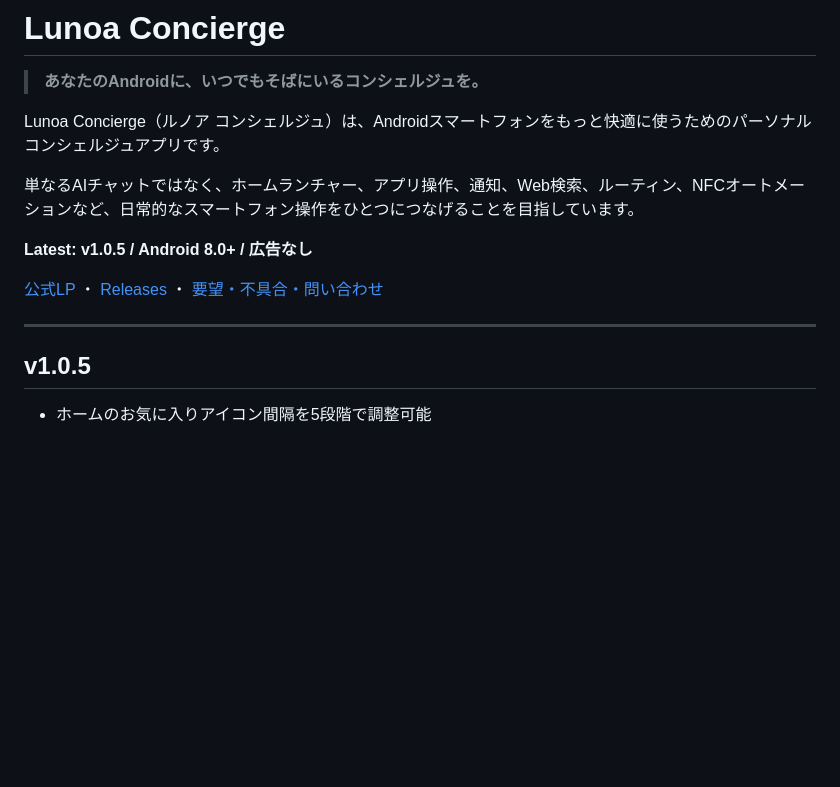
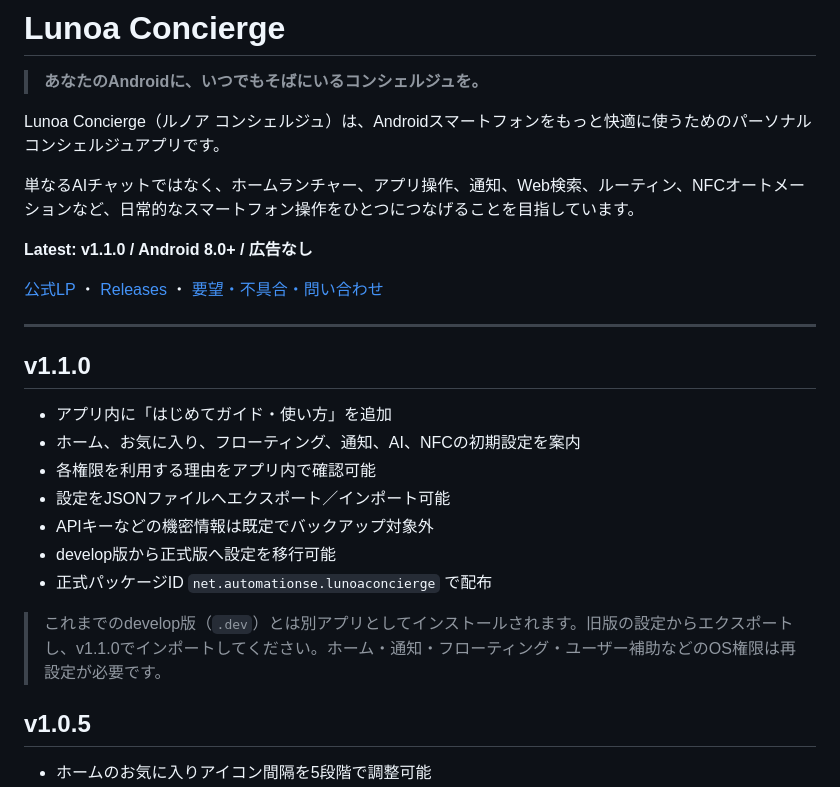
Before and after one commit to automationseDev/LunoaConcierge, a Markdown page: README.md, the part around the change. GitHub-like rendering; blank space fills up the shorter version.

Commit message:
Document Lunoa Concierge v1.1.0

```diff
--- a/README.md
+++ b/README.md
@@ -6,11 +6,23 @@ Lunoa Concierge（ルノア コンシェルジュ）は、Androidスマートフ
 
 単なるAIチャットではなく、ホームランチャー、アプリ操作、通知、Web検索、ルーティン、NFCオートメーションなど、日常的なスマートフォン操作をひとつにつなげることを目指しています。
 
-**Latest: v1.0.5 / Android 8.0+ / 広告なし**
+**Latest: v1.1.0 / Android 8.0+ / 広告なし**
 
 [公式LP](https://automationseDev.github.io/LunoaConcierge/) ・ [Releases](https://github.com/automationseDev/LunoaConcierge/releases) ・ [要望・不具合・問い合わせ](https://github.com/automationseDev/LunoaConcierge/issues)
 
 ---
+
+## v1.1.0
+
+- アプリ内に「はじめてガイド・使い方」を追加
+- ホーム、お気に入り、フローティング、通知、AI、NFCの初期設定を案内
+- 各権限を利用する理由をアプリ内で確認可能
+- 設定をJSONファイルへエクスポート／インポート可能
+- APIキーなどの機密情報は既定でバックアップ対象外
+- develop版から正式版へ設定を移行可能
+- 正式パッケージID `net.automationse.lunoaconcierge` で配布
+
+> これまでのdevelop版（`.dev`）とは別アプリとしてインストールされます。旧版の設定からエクスポートし、v1.1.0でインポートしてください。ホーム・通知・フローティング・ユーザー補助などのOS権限は再設定が必要です。
 
 ## v1.0.5
 
```
